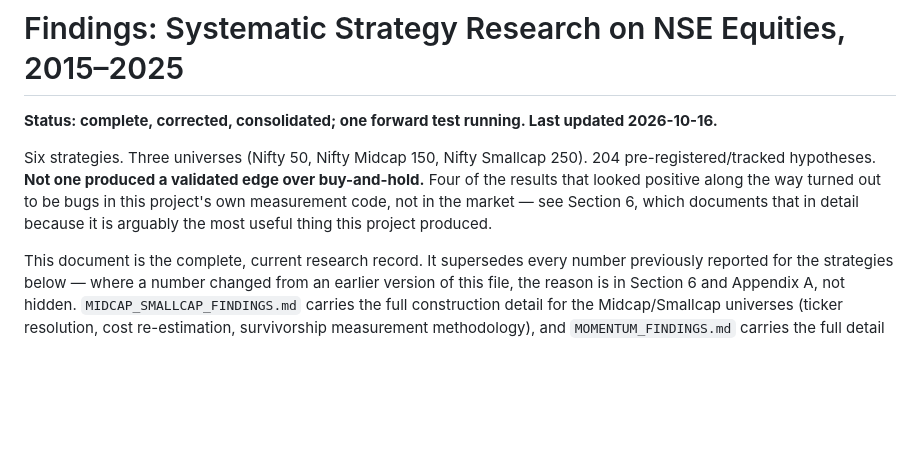
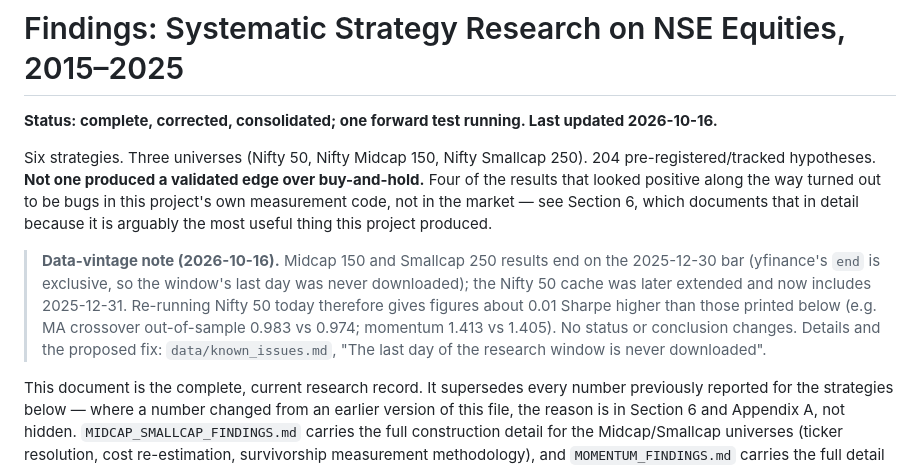
Before and after one commit to jeetthavrani657/alphaguard-ai, a Markdown page: FINDINGS.md, the part around the change. Drawn GitHub-style; blank space fills up the shorter version.

```diff
--- a/FINDINGS.md
+++ b/FINDINGS.md
@@ -9,6 +9,13 @@ positive along the way turned out to be bugs in this project's own
 measurement code, not in the market — see Section 6, which documents
 that in detail because it is arguably the most useful thing this project
 produced.
+
+> **Data-vintage note (2026-10-16).** Midcap 150 and Smallcap 250 results end on the 2025-12-30 bar
+> (yfinance's `end` is exclusive, so the window's last day was never downloaded); the Nifty 50 cache was
+> later extended and now includes 2025-12-31. Re-running Nifty 50 today therefore gives figures about
+> 0.01 Sharpe higher than those printed below (e.g. MA crossover out-of-sample 0.983 vs 0.974;
+> momentum 1.413 vs 1.405). No status or conclusion changes. Details and the proposed fix:
+> `data/known_issues.md`, "The last day of the research window is never downloaded".
 
 This document is the complete, current research record. It supersedes
 every number previously reported for the strategies below — where a
```
Also changed, not shown: data/known_issues.md (+31 -0 lines).
